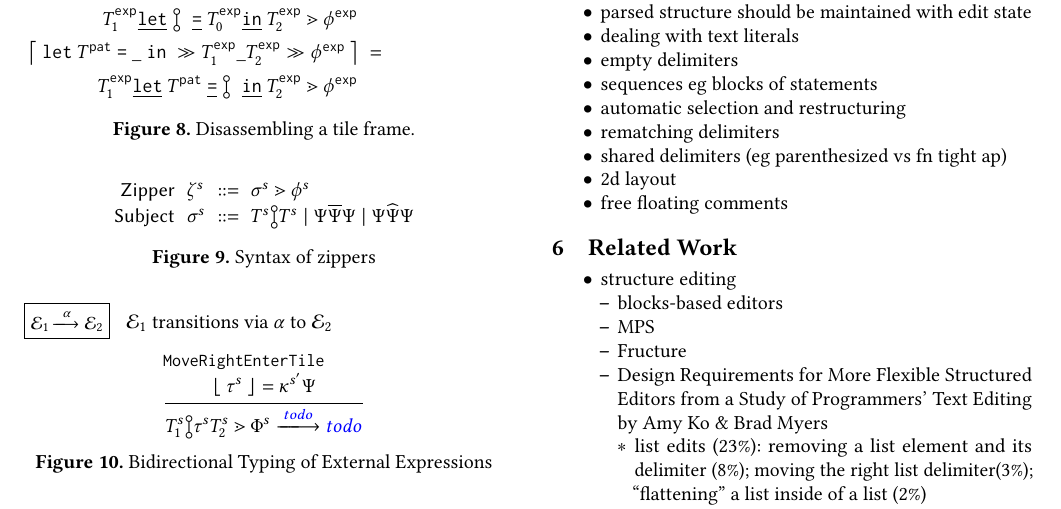
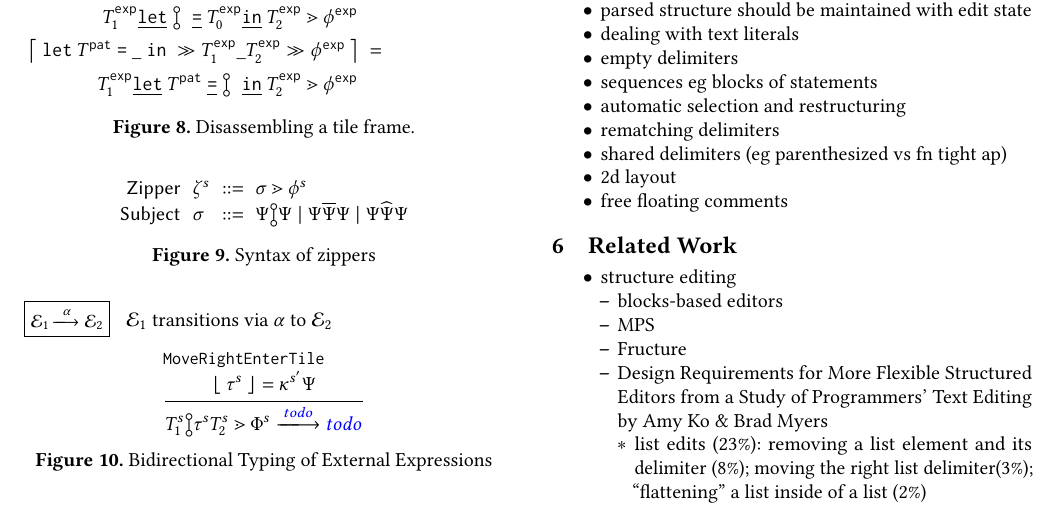
Before and after one commit to dm0n3y/prelim-paper, a LaTeX paper (prelim-paper.tex, which reads zipper-syntax.tex): part of page 4 of 4, cut so that both start at the same text. Compiled offline with pdfLaTeX.

Commit message:
pointing mode takes pair of selections

```diff
--- a/zipper-syntax.tex
+++ b/zipper-syntax.tex
@@ -2,7 +2,7 @@
   \vspace{-3px}
   \[
   \arraycolsep=3pt\begin{array}{rlrl}
-      \mathsf{Zipper} & \zip^s & ::= & \zipper{\subject^s}{\tfrelem^s} \\
+      \mathsf{Zipper} & \zip^s & ::= & \zipper{\subject}{\tfrelem^s} \\
       % \mathsf{Tile}^{\typ} & \tile^{\typ} & ::= &
       %     % \tnum ~\vert~
       %     \shole ~\vert~
@@ -11,8 +11,8 @@
       %     \sarr{}{} ~\vert~
       %     \sprod{}{} ~\vert~
       %     \sparen{\tiles^{\typ}}\\
-      \mathsf{Subject} & \subject^{s} & ::= &
-        \pointing{\tiles^s}{\tiles^s} ~\vert~
+      \mathsf{Subject} & \subject & ::= &
+        \pointing{\selection}{\selection} ~\vert~
         \selecting{\selection}{\selection}{\selection} ~\vert~
         \restructuring{\selection}{\selection}{\selection}
   \end{array}\]
```
